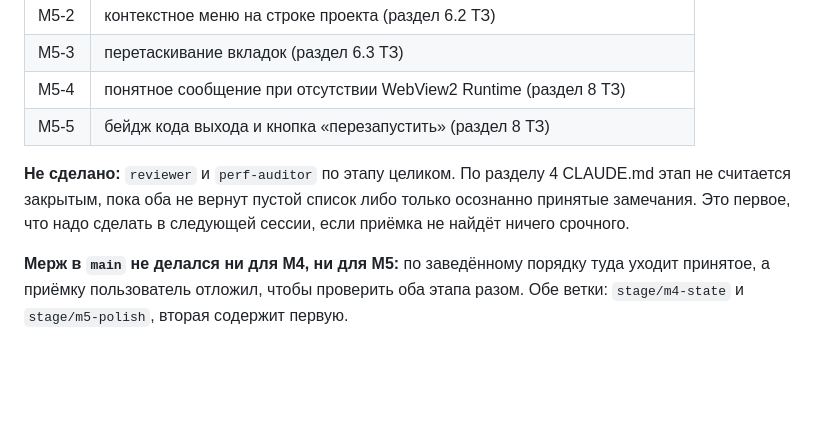
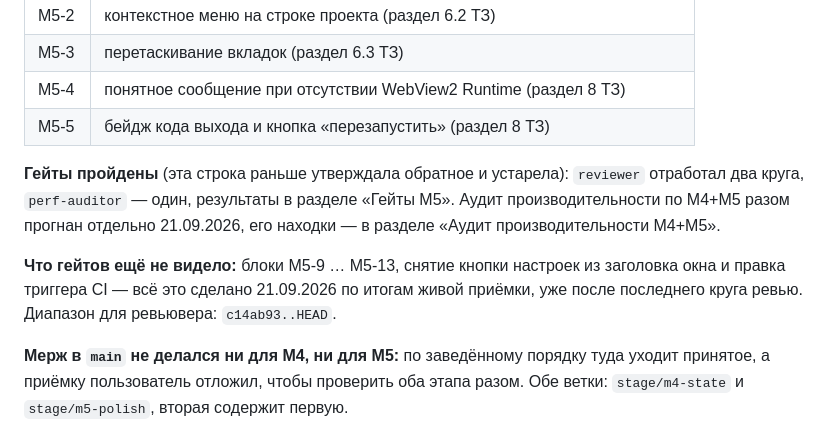
Before and after one commit to k-kuzmin/claude-agents-shell, a Markdown page: docs/PROGRESS.md, the part around the change. Rendered like a GitHub page; blank space fills up the shorter version.

Commit message:
docs: гейты M5 прогонялись — снято устаревшее утверждение
Co-Authored-By: Claude Opus 5 (1M context) <noreply@anthropic.com>

```diff
--- a/docs/PROGRESS.md
+++ b/docs/PROGRESS.md
@@ -1065,10 +1065,14 @@ Renderer 88 МБ — честная цена заказанных 5000 стро
 | M5-4 | понятное сообщение при отсутствии WebView2 Runtime (раздел 8 ТЗ) |
 | M5-5 | бейдж кода выхода и кнопка «перезапустить» (раздел 8 ТЗ) |
 
-**Не сделано:** `reviewer` и `perf-auditor` по этапу целиком. По разделу 4 CLAUDE.md этап
-не считается закрытым, пока оба не вернут пустой список либо только осознанно принятые
-замечания. Это первое, что надо сделать в следующей сессии, если приёмка не найдёт ничего
-срочного.
+**Гейты пройдены** (эта строка раньше утверждала обратное и устарела): `reviewer` отработал
+два круга, `perf-auditor` — один, результаты в разделе «Гейты M5». Аудит производительности
+по M4+M5 разом прогнан отдельно 21.09.2026, его находки — в разделе «Аудит производительности
+M4+M5».
+
+**Что гейтов ещё не видело:** блоки M5-9 … M5-13, снятие кнопки настроек из заголовка окна и
+правка триггера CI — всё это сделано 21.09.2026 по итогам живой приёмки, уже после последнего
+круга ревью. Диапазон для ревьювера: `c14ab93..HEAD`.
 
 **Мерж в `main` не делался ни для M4, ни для M5:** по заведённому порядку туда уходит принятое,
 а приёмку пользователь отложил, чтобы проверить оба этапа разом. Обе ветки: `stage/m4-state`
```
